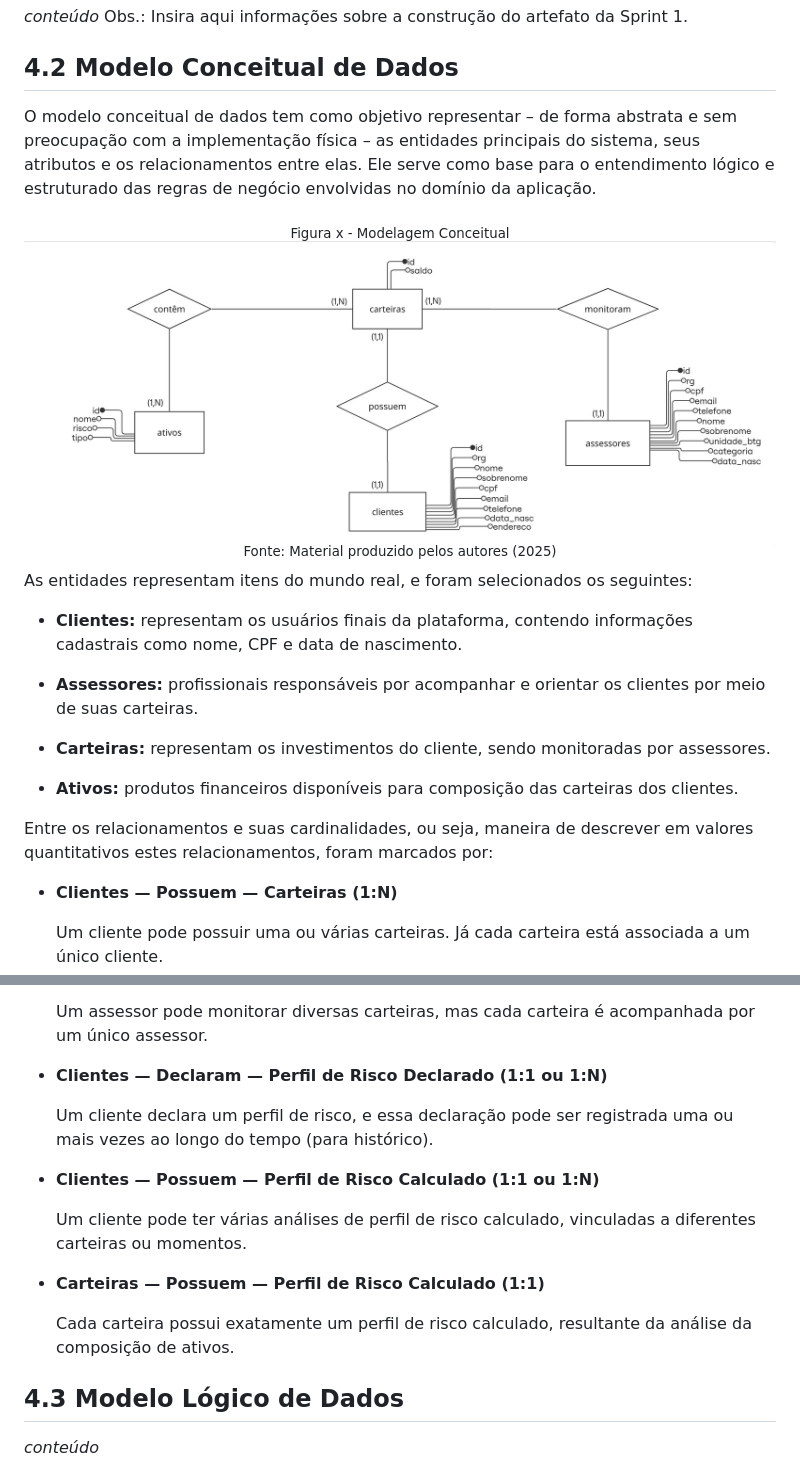
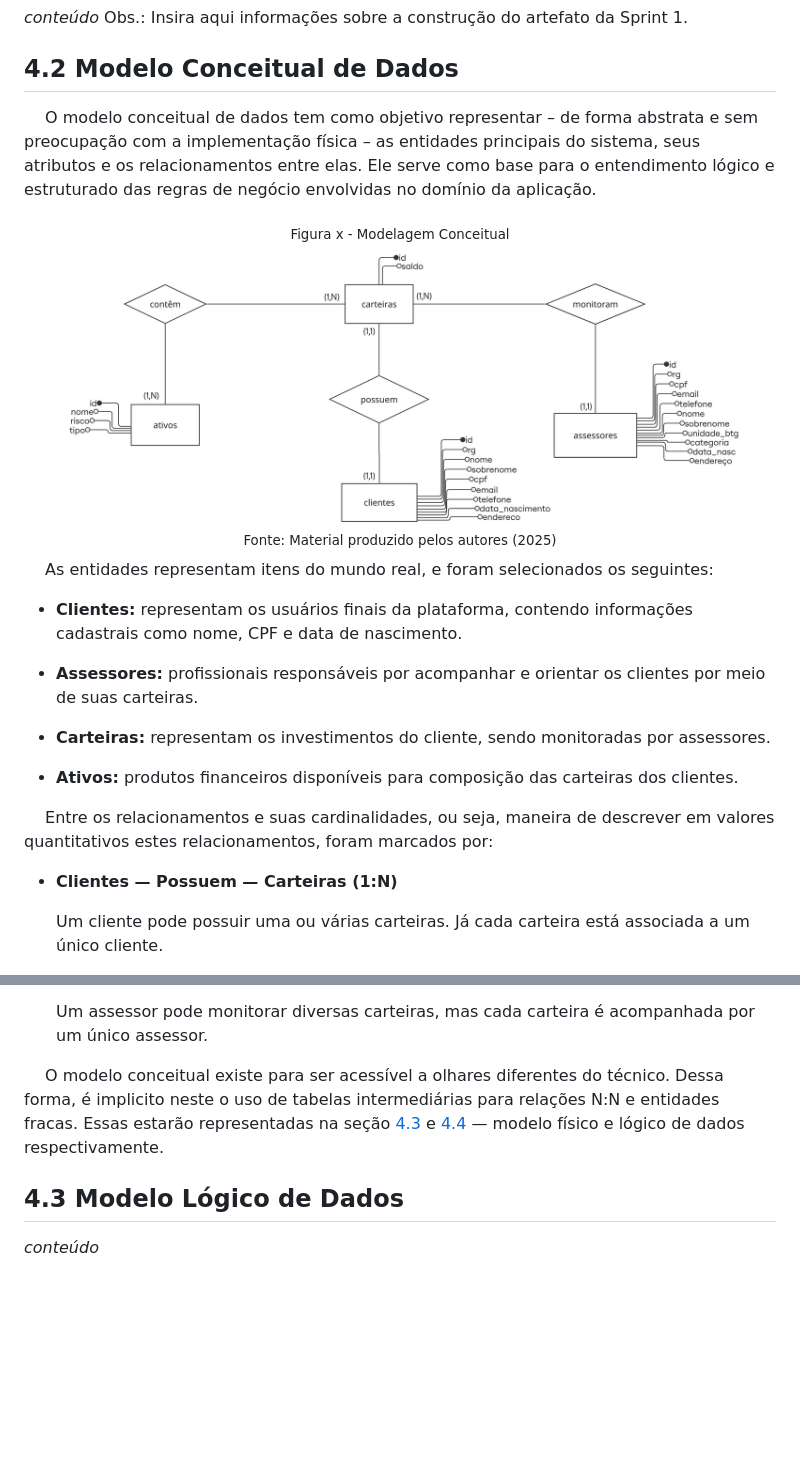
Before and after one commit to balb-0/DIANA, a Markdown page: documentos/Projeto.md, 2 parts joined by grey strips. Rendered like a GitHub page; pictures changed too: documentos/img/modelo-conceitual.jpg; blank space fills up the shorter version.

Commit message:
docs: corrige documentação de modelo conceitual

```diff
--- a/documentos/Projeto.md
+++ b/documentos/Projeto.md
@@ -628,7 +628,7 @@ Obs.: Insira aqui informações sobre a construção do artefato da Sprint 1.
 
 ## 4.2 Modelo Conceitual de Dados
 
-O modelo conceitual de dados tem como objetivo representar – de forma abstrata e sem preocupação com a implementação física – as entidades principais do sistema, seus atributos e os relacionamentos entre elas. Ele serve como base para o entendimento lógico e estruturado das regras de negócio envolvidas no domínio da aplicação.
+&emsp; O modelo conceitual de dados tem como objetivo representar – de forma abstrata e sem preocupação com a implementação física – as entidades principais do sistema, seus atributos e os relacionamentos entre elas. Ele serve como base para o entendimento lógico e estruturado das regras de negócio envolvidas no domínio da aplicação.
 
 <div align="center">
 <sub>Figura x - Modelagem Conceitual</sub><br>
@@ -636,7 +636,7 @@ O modelo conceitual de dados tem como objetivo representar – de forma abstrata
 <sup>Fonte: Material produzido pelos autores (2025) </sup>
 </div>
 
-As entidades representam itens do mundo real, e foram selecionados os seguintes:
+&emsp; As entidades representam itens do mundo real, e foram selecionados os seguintes:
 
 - **Clientes:** representam os usuários finais da plataforma, contendo informações cadastrais como nome, CPF e data de nascimento.
 
@@ -646,7 +646,7 @@ As entidades representam itens do mundo real, e foram selecionados os seguintes:
 
 - **Ativos:** produtos financeiros disponíveis para composição das carteiras dos clientes.
 
-Entre os relacionamentos e suas cardinalidades, ou seja, maneira de descrever em valores quantitativos estes relacionamentos, foram marcados por:
+&emsp; Entre os relacionamentos e suas cardinalidades, ou seja, maneira de descrever em valores quantitativos estes relacionamentos, foram marcados por:
 
 - **Clientes — Possuem — Carteiras (1:N)**
 
@@ -660,18 +660,7 @@ Entre os relacionamentos e suas cardinalidades, ou seja, maneira de descrever em
 
   Um assessor pode monitorar diversas carteiras, mas cada carteira é acompanhada por um único assessor.
 
-- **Clientes — Declaram — Perfil de Risco Declarado (1:1 ou 1:N)**
-
-  Um cliente declara um perfil de risco, e essa declaração pode ser registrada uma ou mais vezes ao longo do tempo (para histórico).
-
-- **Clientes — Possuem — Perfil de Risco Calculado (1:1 ou 1:N)**
-
-  Um cliente pode ter várias análises de perfil de risco calculado, vinculadas a diferentes carteiras ou momentos.
-
-- **Carteiras — Possuem — Perfil de Risco Calculado (1:1)**
-
-  Cada carteira possui exatamente um perfil de risco calculado, resultante da análise da composição de ativos.
-
+&emsp; O modelo conceitual existe para ser acessível a olhares diferentes do técnico. Dessa forma, é implicito neste o uso de tabelas intermediárias para relações N:N e entidades fracas. Essas estarão representadas na seção [4.3](#43-modelo-lógico-de-dados) e [4.4](#44-modelo-físico-de-dados) — modelo físico e lógico de dados respectivamente.
 
 ## 4.3 Modelo Lógico de Dados
 _conteúdo_
```
